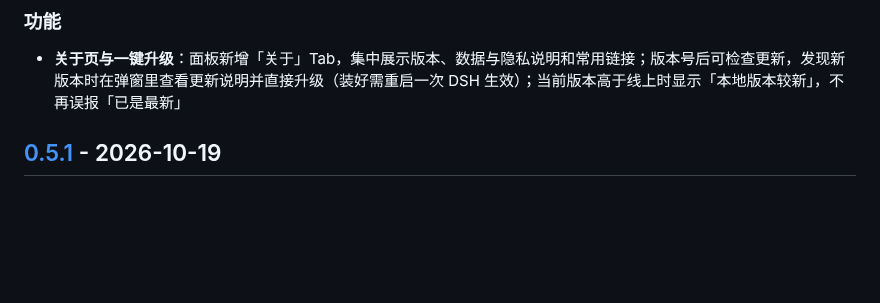
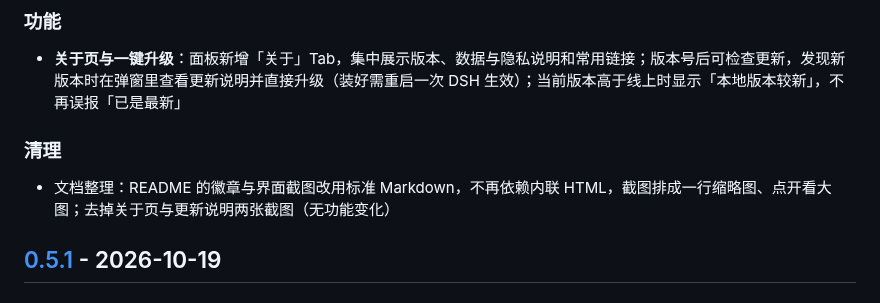
Before and after one commit to xfqz86/dsh-usage-stats, a Markdown page: CHANGELOG.md, the part around the change. Drawn GitHub-style; blank space fills up the shorter version.

```diff
--- a/CHANGELOG.md
+++ b/CHANGELOG.md
@@ -9,6 +9,10 @@
 ### 功能
 
 - **关于页与一键升级**：面板新增「关于」Tab，集中展示版本、数据与隐私说明和常用链接；版本号后可检查更新，发现新版本时在弹窗里查看更新说明并直接升级（装好需重启一次 DSH 生效）；当前版本高于线上时显示「本地版本较新」，不再误报「已是最新」
+
+### 清理
+
+- 文档整理：README 的徽章与界面截图改用标准 Markdown，不再依赖内联 HTML，截图排成一行缩略图、点开看大图；去掉关于页与更新说明两张截图（无功能变化）
 
 ## [0.5.1] - 2026-10-19
 
```
Also changed, not shown: AGENTS.md (+2 -0 lines), README.md (+18 -45 lines), docs/screenshot/processed/01-overview.png (added), docs/screenshot/processed/02-dates.png (added), docs/screenshot/processed/03-sessions.png (added), docs/screenshot/processed/04-models.png (added), docs/screenshot/processed/05-settings.png (added), docs/screenshot/processed/footer-wide.png (added).
